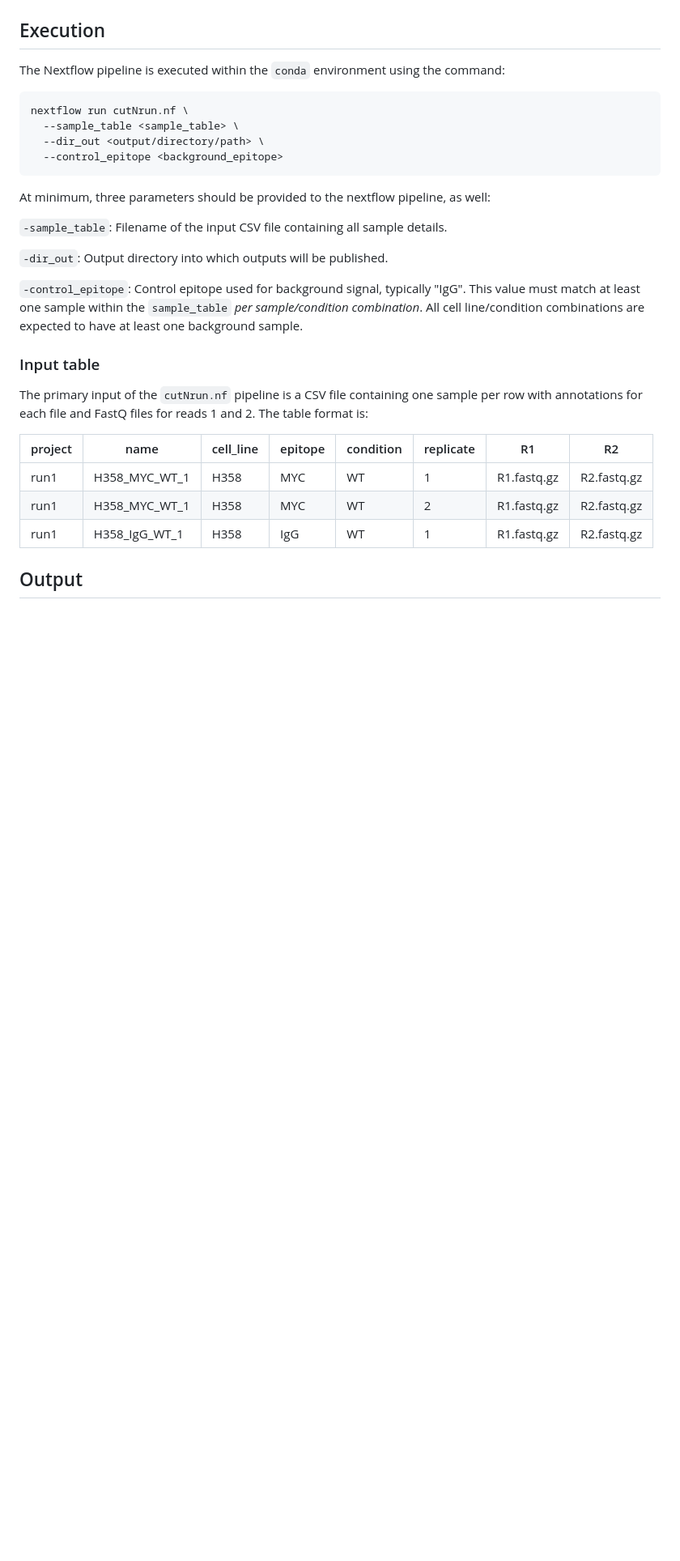
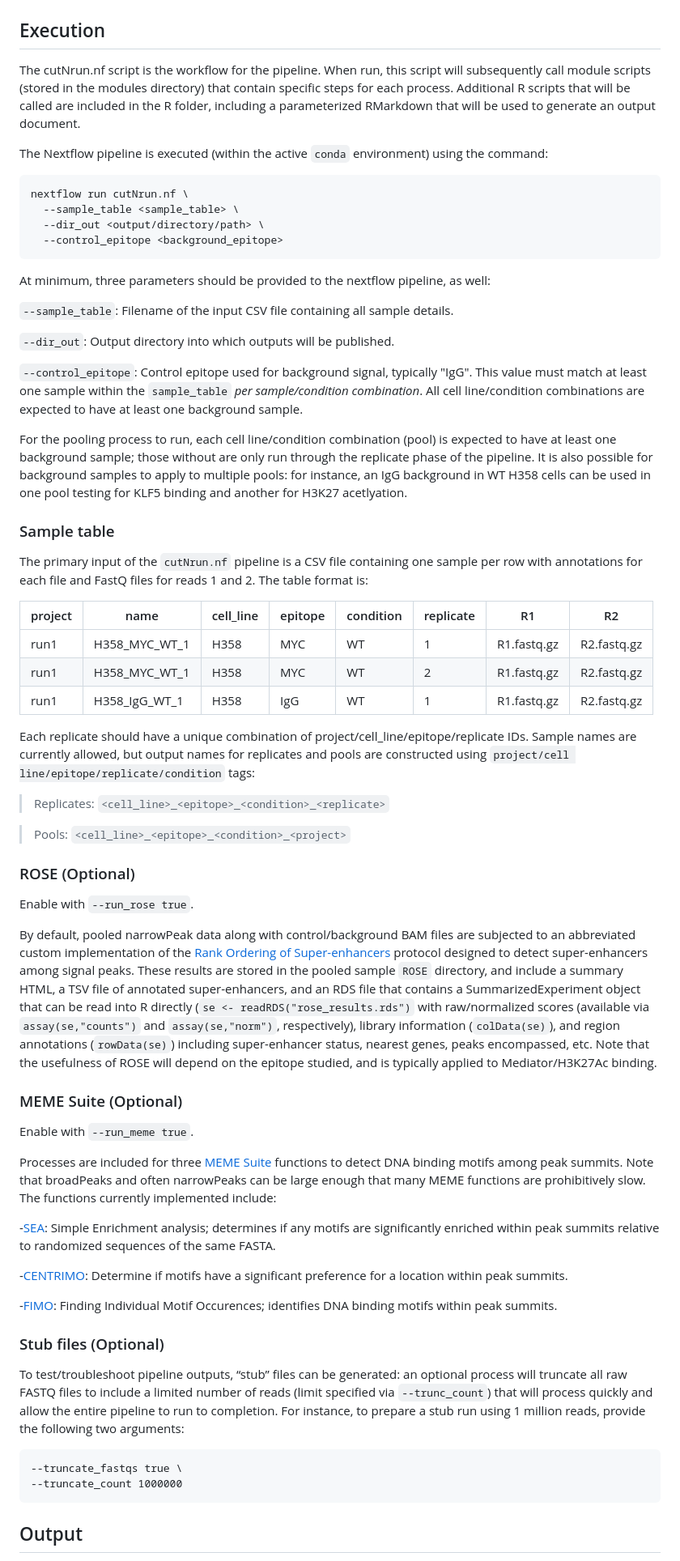
Before and after one commit to AndrewC160/nextflow_CutNRun, a Markdown page: README.md, the part around the change printed below. Shown: that part at 81% size. Rendered like a GitHub page; blank space fills up the shorter version.

````diff
--- a/README.md
+++ b/README.md
@@ -95,7 +93,9 @@ GTF file of gene annotations, for instance from UCSC GoldenPath This file should
 
 ## Execution
 
-The Nextflow pipeline is executed within the `conda` environment using the command:
+The cutNrun.nf script is the workflow for the pipeline. When run, this script will subsequently call module scripts (stored in the modules directory) that contain specific steps for each process. Additional R scripts that will be called are included in the R folder, including a parameterized RMarkdown that will be used to generate an output document.
+
+The Nextflow pipeline is executed (within the active `conda` environment) using the command:
 ```
 nextflow run cutNrun.nf \
   --sample_table <sample_table> \
@@ -105,13 +105,15 @@ nextflow run cutNrun.nf \
 
 At minimum, three parameters should be provided to the nextflow pipeline, as well:
 
-`-sample_table`: Filename of the input CSV file containing all sample details.
+`--sample_table`: Filename of the input CSV file containing all sample details.
 
-`-dir_out`: Output directory into which outputs will be published.
+`--dir_out`: Output directory into which outputs will be published.
 
-`-control_epitope`: Control epitope used for background signal, typically "IgG". This value must match at least one sample within the `sample_table` *per sample/condition combination*. All cell line/condition combinations are expected to have at least one background sample.
+`--control_epitope`: Control epitope used for background signal, typically "IgG". This value must match at least one sample within the `sample_table` *per sample/condition combination*. All cell line/condition combinations are expected to have at least one background sample.
 
-### Input table
+For the pooling process to run, each cell line/condition combination (pool) is expected to have at least one background sample; those without are only run through the replicate phase of the pipeline. It is also possible for background samples to apply to multiple pools: for instance, an IgG background in WT H358 cells can be used in one pool testing for KLF5 binding and another for H3K27 acetlyation.
+
+### Sample table
 
 The primary input of the `cutNrun.nf` pipeline is a CSV file containing one sample per row with annotations for each file and FastQ files for reads 1 and 2. The table format is:
 
@@ -120,6 +122,38 @@ project | name | cell_line | epitope | condition | replicate | R1 | R2
 run1 | H358_MYC_WT_1 | H358      | MYC     | WT        |     1     | R1.fastq.gz | R2.fastq.gz
 run1 | H358_MYC_WT_1 | H358      | MYC     | WT        |     2     | R1.fastq.gz | R2.fastq.gz
 run1 | H358_IgG_WT_1 | H358      | IgG     | WT        |     1     | R1.fastq.gz | R2.fastq.gz
+
+Each replicate should have a unique combination of project/cell_line/epitope/replicate IDs. Sample names are currently allowed, but output names for replicates and pools are constructed using `project/cell line/epitope/replicate/condition` tags:
+
+> Replicates: `<cell_line>_<epitope>_<condition>_<replicate>`
+
+> Pools: `<cell_line>_<epitope>_<condition>_<project>`
+
+### ROSE (Optional)
+
+Enable with `--run_rose true`.
+
+By default, pooled narrowPeak data along with control/background BAM files are subjected to an abbreviated custom implementation of the [Rank Ordering of Super-enhancers](https://www.sciencedirect.com/science/article/pii/S221501612030385X) protocol designed to detect super-enhancers among signal peaks. These results are stored in the pooled sample `ROSE` directory, and include a summary HTML, a TSV file of annotated super-enhancers, and an RDS file that contains a SummarizedExperiment object that can be read into R directly (`se <- readRDS("rose_results.rds")` with raw/normalized scores (available via `assay(se,"counts")` and `assay(se,"norm")`, respectively), library information (`colData(se)`), and region annotations (`rowData(se)`) including super-enhancer status, nearest genes, peaks encompassed, etc. Note that the usefulness of ROSE will depend on the epitope studied, and is typically applied to Mediator/H3K27Ac binding.
+
+### MEME Suite (Optional)
+
+Enable with `--run_meme true`.
+
+Processes are included for three [MEME Suite](https://meme-suite.org/meme/) functions to detect DNA binding motifs among peak summits. Note that broadPeaks and often narrowPeaks can be large enough that many MEME functions are prohibitively slow. The functions currently implemented include:
+
+-[SEA](https://meme-suite.org/meme/tools/sea): Simple Enrichment analysis; determines if any motifs are significantly enriched within peak summits relative to randomized sequences of the same FASTA.
+
+-[CENTRIMO](https://meme-suite.org/meme/tools/centrimo): Determine if motifs have a significant preference for a location within peak summits.
+
+-[FIMO](https://meme-suite.org/meme/tools/fimo): Finding Individual Motif Occurences; identifies DNA binding motifs within peak summits.
+
+### Stub files (Optional)
+
+To test/troubleshoot pipeline outputs, “stub” files can be generated: an optional process will truncate all raw FASTQ files to include a limited number of reads (limit specified via `--trunc_count`) that will process quickly and allow the entire pipeline to run to completion. For instance, to prepare a stub run using 1 million reads, provide the following two arguments:
+```
+--truncate_fastqs true \
+--truncate_count 1000000
+```
 
 ## Output
 
````
Also changed, not shown: other parts of README.md (+2 -4 lines).
